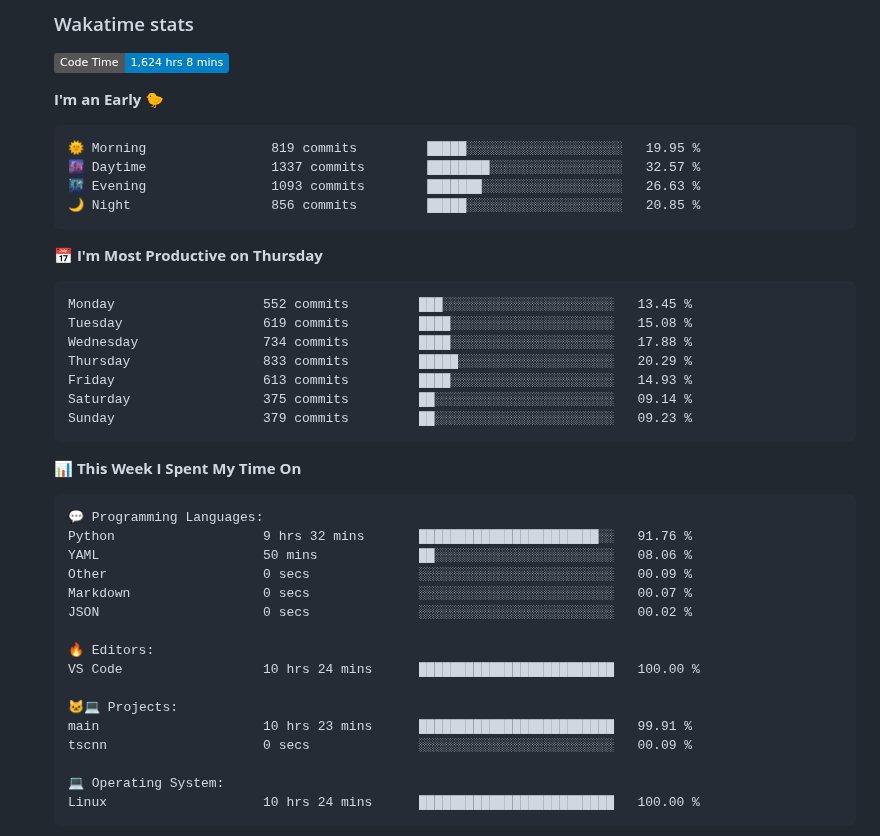
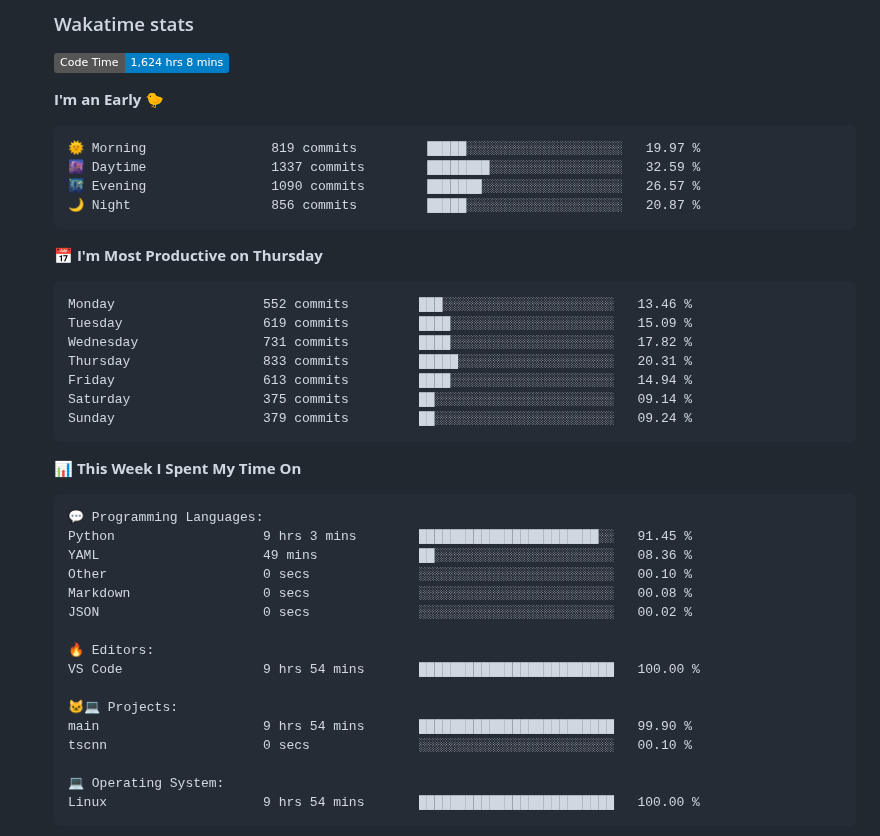
Before and after one commit to tapyu/tapyu, a Markdown page: README.md, the part around one of its changes. GitHub-like rendering; folded sections open; badges without logos.

Commit message:
Updated with Dev Metrics

````diff
--- a/README.md
+++ b/README.md
@@ -113,21 +113,21 @@ I work in the area of <b>GNSS signal processing</b>, and I especially focus on t
 **I'm an Early 🐤**
 
 ```text
-🌞 Morning                819 commits         █████░░░░░░░░░░░░░░░░░░░░   19.95 %
-🌆 Daytime                1337 commits        ████████░░░░░░░░░░░░░░░░░   32.57 %
-🌃 Evening                1093 commits        ███████░░░░░░░░░░░░░░░░░░   26.63 %
-🌙 Night                  856 commits         █████░░░░░░░░░░░░░░░░░░░░   20.85 %
+🌞 Morning                819 commits         █████░░░░░░░░░░░░░░░░░░░░   19.97 %
+🌆 Daytime                1337 commits        ████████░░░░░░░░░░░░░░░░░   32.59 %
+🌃 Evening                1090 commits        ███████░░░░░░░░░░░░░░░░░░   26.57 %
+🌙 Night                  856 commits         █████░░░░░░░░░░░░░░░░░░░░   20.87 %
 ```
 📅 **I'm Most Productive on Thursday**
 
 ```text
-Monday                   552 commits         ███░░░░░░░░░░░░░░░░░░░░░░   13.45 %
-Tuesday                  619 commits         ████░░░░░░░░░░░░░░░░░░░░░   15.08 %
-Wednesday                734 commits         ████░░░░░░░░░░░░░░░░░░░░░   17.88 %
-Thursday                 833 commits         █████░░░░░░░░░░░░░░░░░░░░   20.29 %
-Friday                   613 commits         ████░░░░░░░░░░░░░░░░░░░░░   14.93 %
+Monday                   552 commits         ███░░░░░░░░░░░░░░░░░░░░░░   13.46 %
+Tuesday                  619 commits         ████░░░░░░░░░░░░░░░░░░░░░   15.09 %
+Wednesday                731 commits         ████░░░░░░░░░░░░░░░░░░░░░   17.82 %
+Thursday                 833 commits         █████░░░░░░░░░░░░░░░░░░░░   20.31 %
+Friday                   613 commits         ████░░░░░░░░░░░░░░░░░░░░░   14.94 %
 Saturday                 375 commits         ██░░░░░░░░░░░░░░░░░░░░░░░   09.14 %
-Sunday                   379 commits         ██░░░░░░░░░░░░░░░░░░░░░░░   09.23 %
+Sunday                   379 commits         ██░░░░░░░░░░░░░░░░░░░░░░░   09.24 %
 ```
 
 
@@ -135,21 +135,21 @@ Sunday                   379 commits         ██░░░░░░░░░
 
 ```text
 💬 Programming Languages:
-Python                   9 hrs 32 mins       ███████████████████████░░   91.76 %
-YAML                     50 mins             ██░░░░░░░░░░░░░░░░░░░░░░░   08.06 %
-Other                    0 secs              ░░░░░░░░░░░░░░░░░░░░░░░░░   00.09 %
-Markdown                 0 secs              ░░░░░░░░░░░░░░░░░░░░░░░░░   00.07 %
+Python                   9 hrs 3 mins        ███████████████████████░░   91.45 %
+YAML                     49 mins             ██░░░░░░░░░░░░░░░░░░░░░░░   08.36 %
+Other                    0 secs              ░░░░░░░░░░░░░░░░░░░░░░░░░   00.10 %
+Markdown                 0 secs              ░░░░░░░░░░░░░░░░░░░░░░░░░   00.08 %
 JSON                     0 secs              ░░░░░░░░░░░░░░░░░░░░░░░░░   00.02 %
 
 🔥 Editors:
-VS Code                  10 hrs 24 mins      █████████████████████████   100.00 %
+VS Code                  9 hrs 54 mins       █████████████████████████   100.00 %
 
 🐱‍💻 Projects:
-main                     10 hrs 23 mins      █████████████████████████   99.91 %
-tscnn                    0 secs              ░░░░░░░░░░░░░░░░░░░░░░░░░   00.09 %
+main                     9 hrs 54 mins       █████████████████████████   99.90 %
+tscnn                    0 secs              ░░░░░░░░░░░░░░░░░░░░░░░░░   00.10 %
 
 💻 Operating System:
-Linux                    10 hrs 24 mins      █████████████████████████   100.00 %
+Linux                    9 hrs 54 mins       █████████████████████████   100.00 %
 ```
 
 
````
Also changed, not shown: other parts of README.md (+1 -1 lines).
